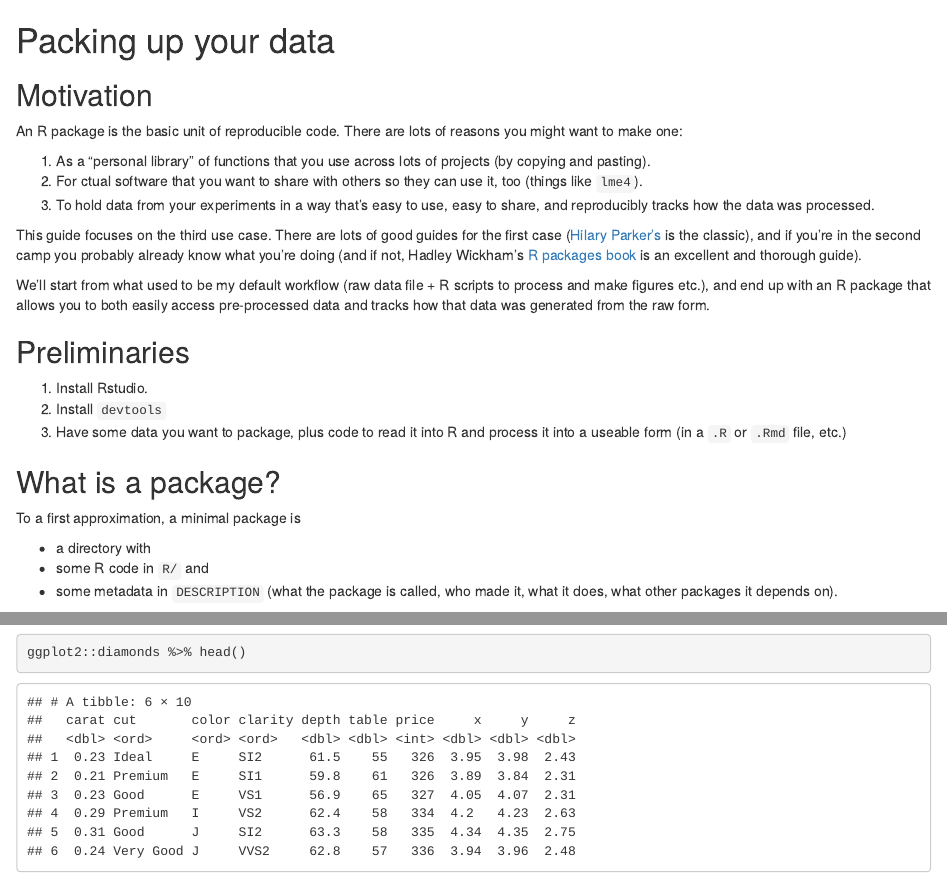
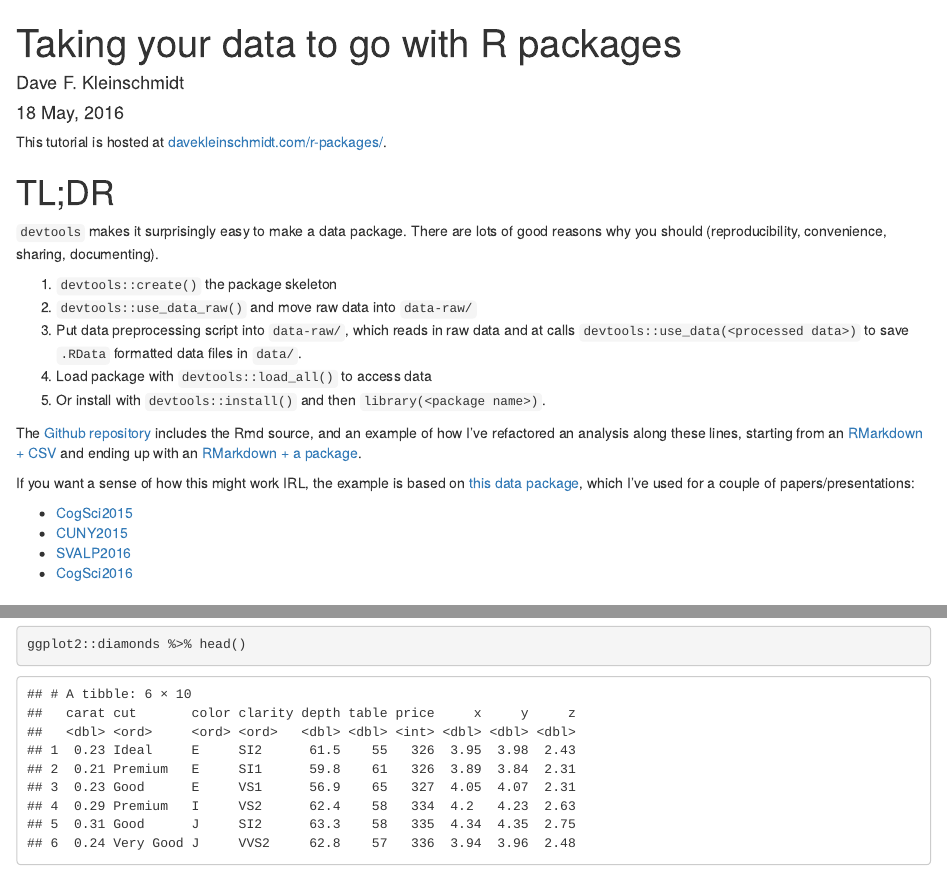
Before and after one commit to kleinschmidt/r-packages, an R Markdown document (tutorial.Rmd): the page in a window 1100 px wide, from its top, and a second part further down, joined at a grey line. Rendered offline with R 4.5, knitr and Pandoc, with nearby package versions.

Commit message:
title/author/date and TLDR/repo links

````diff
--- a/tutorial.Rmd
+++ b/tutorial.Rmd
@@ -1,3 +1,9 @@
+---
+title: Taking your data to go with R packages
+author: Dave F. Kleinschmidt
+date: 18 May, 2016
+---
+
 ```{r preamble, echo=FALSE, results='hide', message=FALSE}
 
 library(dplyr)
@@ -7,6 +13,27 @@ knitr::opts_chunk$set(warning = FALSE,
                       error = FALSE)
 
 ```
+
+This tutorial is hosted at [davekleinschmidt.com/r-packages/]().
+
+# TL;DR
+
+`devtools` makes it surprisingly easy to make a data package. There are lots of good reasons why you should (reproducibility, convenience, sharing, documenting).
+
+1. `devtools::create()` the package skeleton
+2. `devtools::use_data_raw()` and move raw data into `data-raw/`
+3. Put data preprocessing script into `data-raw/`, which reads in raw data and at calls `devtools::use_data(<processed data>)` to save `.RData` formatted data files in `data/`.
+4. Load package with `devtools::load_all()` to access data
+5. Or install with `devtools::install()` and then `library(<package name>)`.
+
+The [Github repository](https://github.com/kleinschmidt/r-packages) includes the Rmd source, and an example of how I've refactored an analysis along these lines, starting from an [RMarkdown + CSV](https://github.com/kleinschmidt/r-packages/tree/f398971fab0388d5d35a392c7c9b46e74c307eb3/example) and ending up with an [RMarkdown + a package](https://github.com/kleinschmidt/r-packages/tree/c5e57de0b7ddc7968c8819fa904d00249934c055/example).
+
+If you want a sense of how this might work IRL, the example is based on [this data package](https://github.com/kleinschmidt/phonetic-sup-unsup), which I've used for a couple of papers/presentations:
+
+* [CogSci2015](https://github.com/kleinschmidt/cogsci_2015)
+* [CUNY2015](https://github.com/kleinschmidt/cuny_2015)
+* [SVALP2016](https://github.com/kleinschmidt/svalp-2016)
+* [CogSci2016](https://github.com/kleinschmidt/cogsci_2016)
 
 # Packing up your data
 
````
